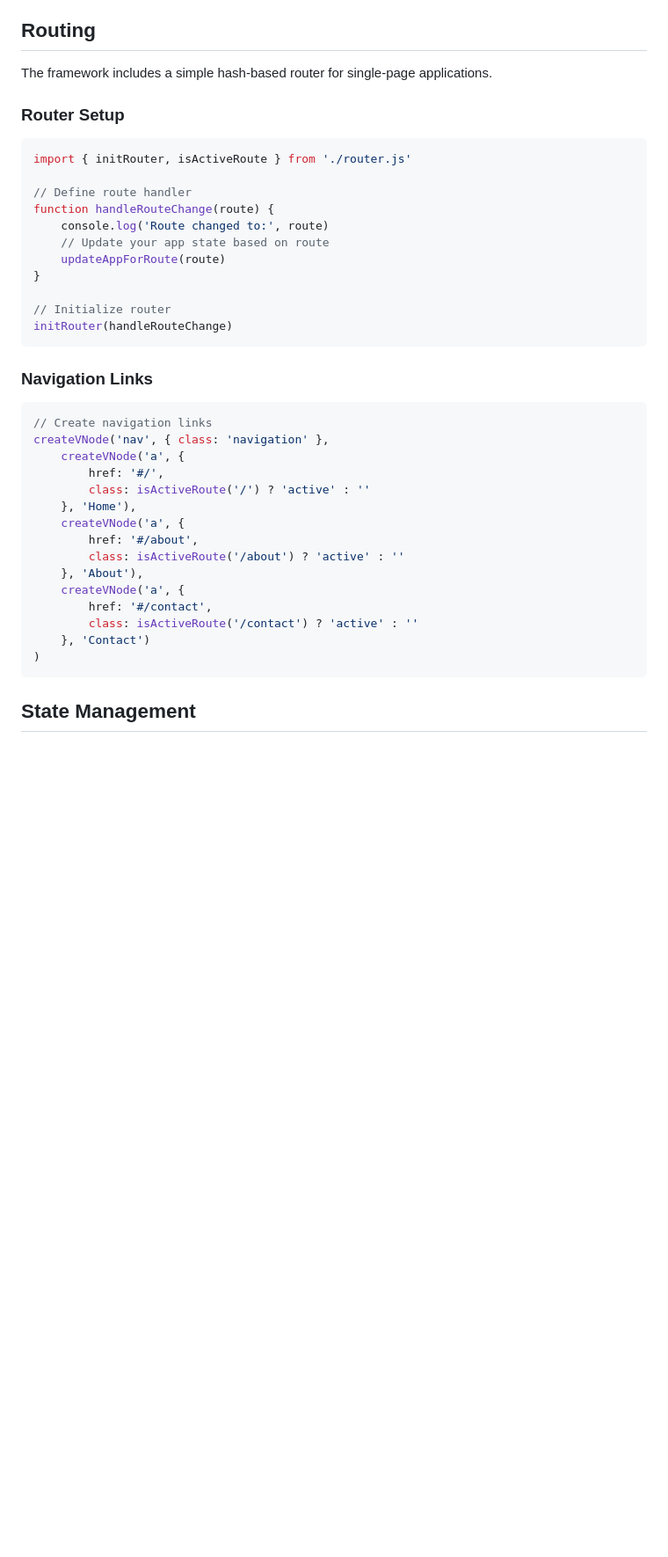
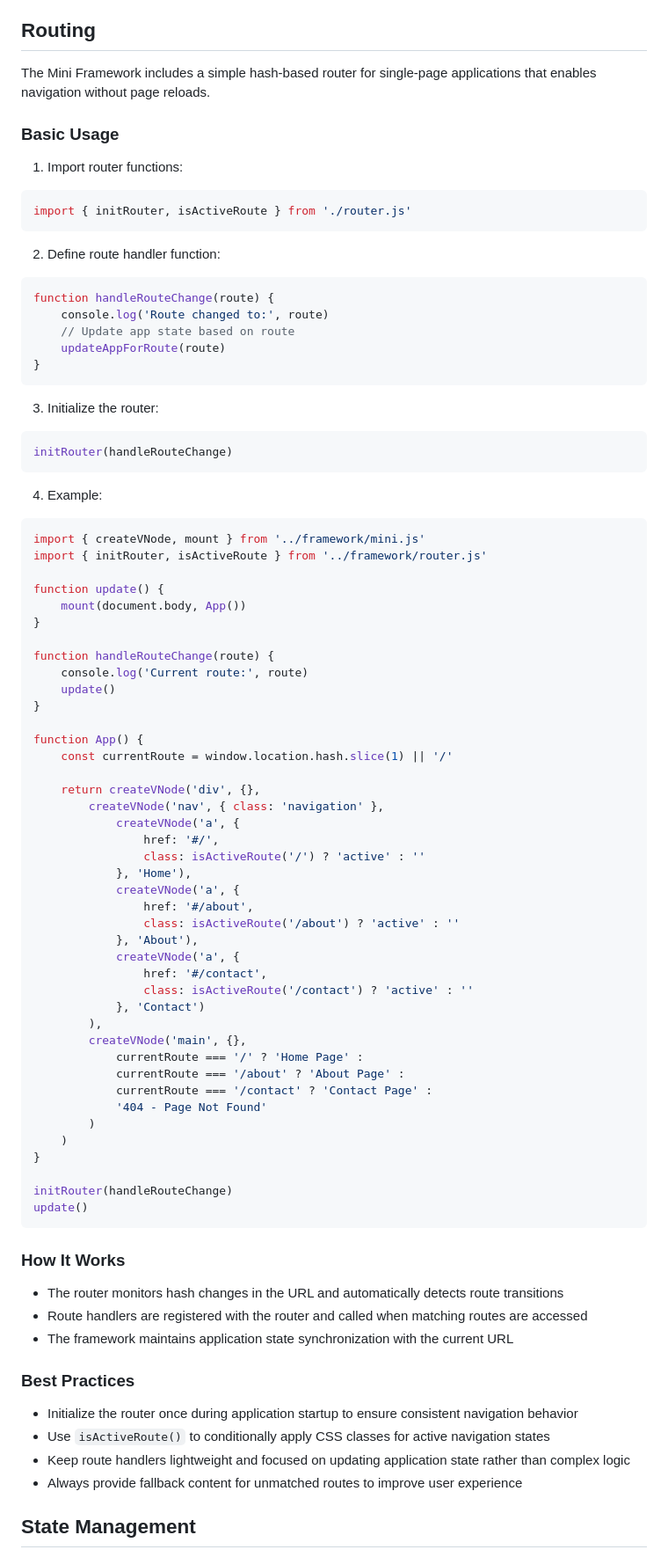
Before and after one commit to RuBoMa/mini-framework-git, a Markdown page: README.md, the part around the change printed below. Shown: that part at 88% size. Rendered like a GitHub page; blank space fills up the shorter version.

````diff
--- a/README.md
+++ b/README.md
@@ -364,43 +386,84 @@ createVNode('input', {
 
 ## Routing
 
-The framework includes a simple hash-based router for single-page applications.
+The Mini Framework includes a simple hash-based router for single-page applications that enables navigation without page reloads.
 
-### Router Setup
+### Basic Usage
+1. Import router functions:
 
 ```javascript
 import { initRouter, isActiveRoute } from './router.js'
+```
+2. Define route handler function:
 
-// Define route handler
+```javascript
 function handleRouteChange(route) {
     console.log('Route changed to:', route)
-    // Update your app state based on route
+    // Update app state based on route
     updateAppForRoute(route)
 }
+```
+3. Initialize the router:
 
-// Initialize router
+```javascript
 initRouter(handleRouteChange)
 ```
-
-### Navigation Links
+4. Example:
 
 ```javascript
-// Create navigation links
-createVNode('nav', { class: 'navigation' },
-    createVNode('a', {
-        href: '#/',
-        class: isActiveRoute('/') ? 'active' : ''
-    }, 'Home'),
-    createVNode('a', {
-        href: '#/about',
-        class: isActiveRoute('/about') ? 'active' : ''
-    }, 'About'),
-    createVNode('a', {
-        href: '#/contact',
-        class: isActiveRoute('/contact') ? 'active' : ''
-    }, 'Contact')
-)
+import { createVNode, mount } from '../framework/mini.js'
+import { initRouter, isActiveRoute } from '../framework/router.js'
+
+function update() {
+    mount(document.body, App())
+}
+
+function handleRouteChange(route) {
+    console.log('Current route:', route)
+    update()
+}
+
+function App() {
+    const currentRoute = window.location.hash.slice(1) || '/'
+
+    return createVNode('div', {},
+        createVNode('nav', { class: 'navigation' },
+            createVNode('a', {
+                href: '#/',
+                class: isActiveRoute('/') ? 'active' : ''
+            }, 'Home'),
+            createVNode('a', {
+                href: '#/about',
+                class: isActiveRoute('/about') ? 'active' : ''
+            }, 'About'),
+            createVNode('a', {
+                href: '#/contact',
+                class: isActiveRoute('/contact') ? 'active' : ''
+            }, 'Contact')
+        ),
+        createVNode('main', {},
+            currentRoute === '/' ? 'Home Page' :
+            currentRoute === '/about' ? 'About Page' :
+            currentRoute === '/contact' ? 'Contact Page' :
+            '404 - Page Not Found'
+        )
+    )
+}
+
+initRouter(handleRouteChange)
+update()
 ```
+
+### How It Works
+- The router monitors hash changes in the URL and automatically detects route transitions
+- Route handlers are registered with the router and called when matching routes are accessed
+- The framework maintains application state synchronization with the current URL
+
+### Best Practices
+- Initialize the router once during application startup to ensure consistent navigation behavior
+- Use `isActiveRoute()` to conditionally apply CSS classes for active navigation states
+- Keep route handlers lightweight and focused on updating application state rather than complex logic
+- Always provide fallback content for unmatched routes to improve user experience
 
 ## State Management
 
````
Also changed, not shown: other parts of README.md (+79 -56 lines).
